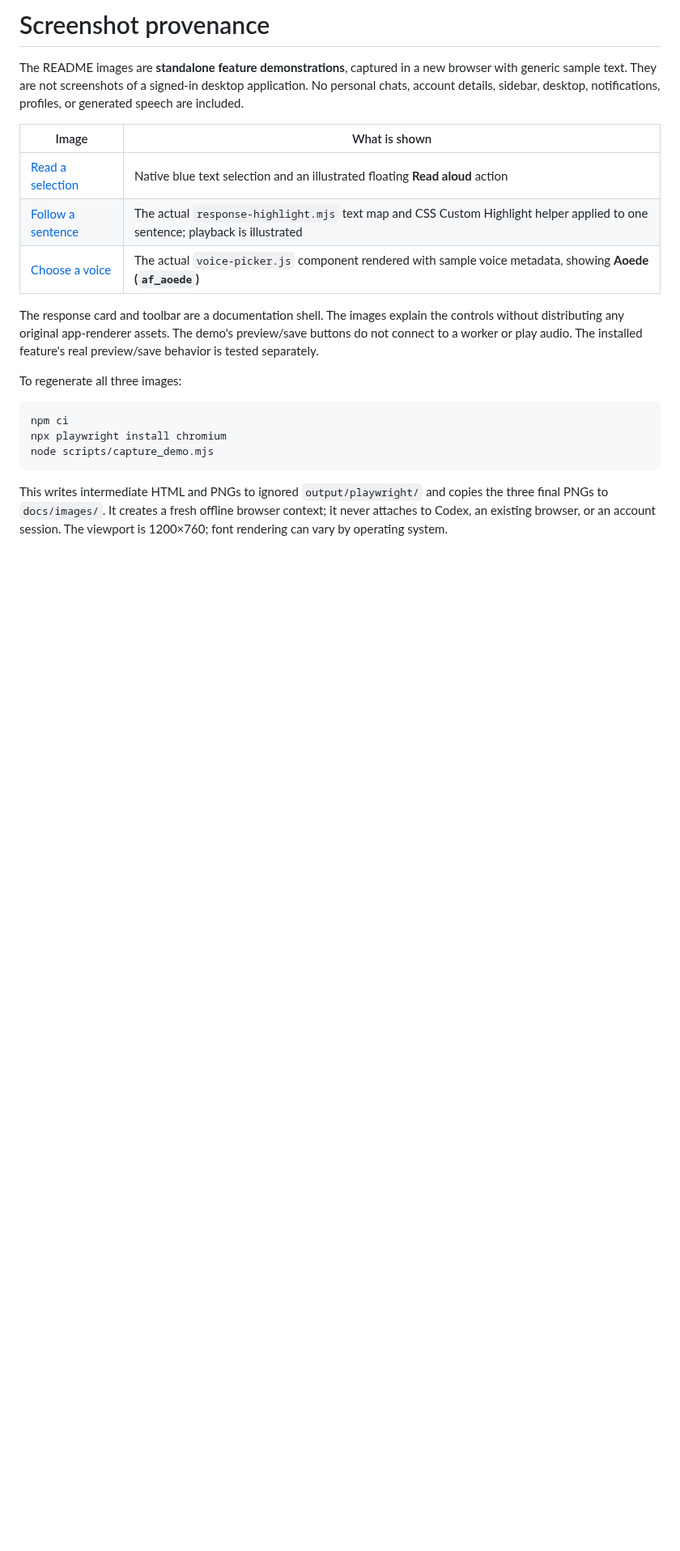
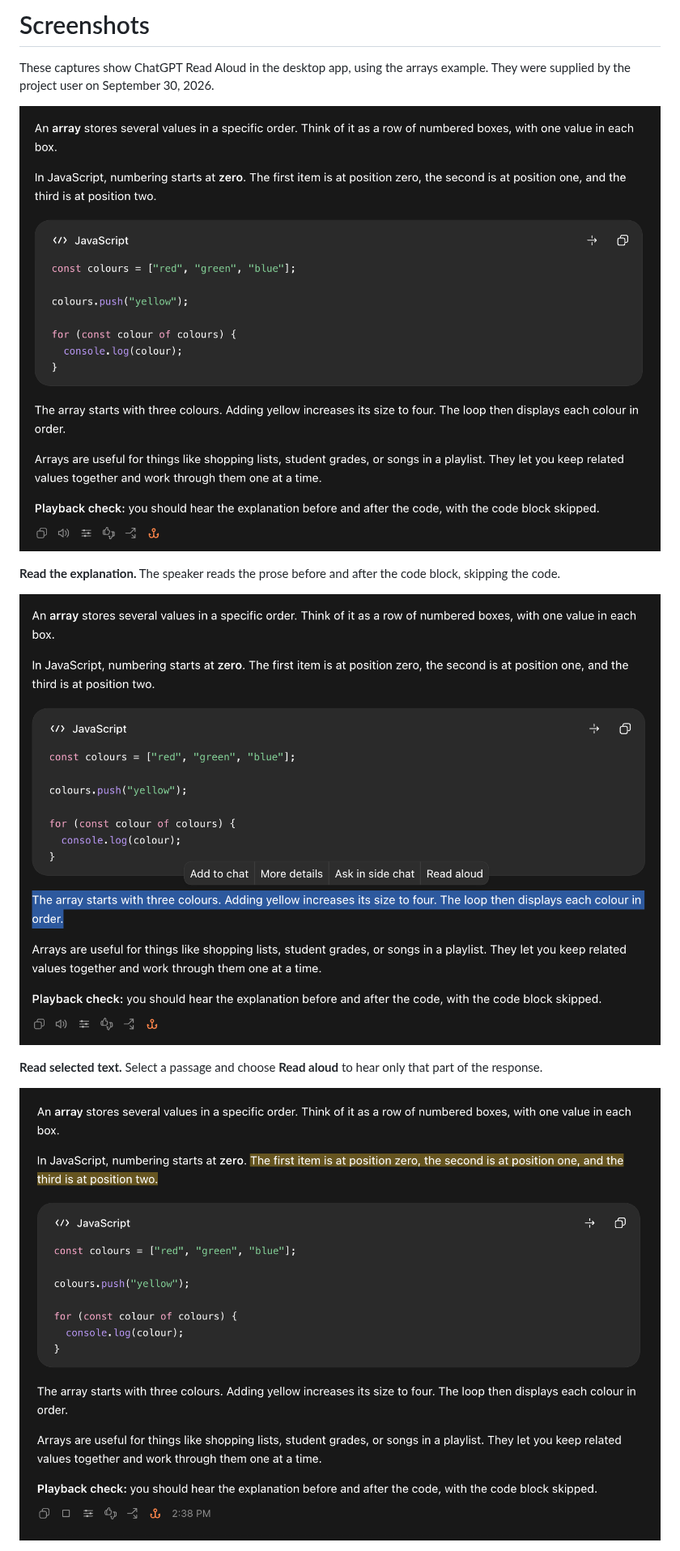
Before and after one commit to EdoiseO/chatgpt-read-aloud, a Markdown page: docs/SCREENSHOTS.md, the part around one of its changes. Shown at 81% size. GitHub-like rendering; pictures changed too: docs/images/code-blocks-skipped.png (added), docs/images/read-selection.png, docs/images/sentence-highlight.png; blank space fills up the shorter version.

````diff
--- a/docs/SCREENSHOTS.md
+++ b/docs/SCREENSHOTS.md
@@ -1,31 +1,17 @@
-# Screenshot provenance
+# Screenshots
 
-The README images are **standalone feature demonstrations**, captured in a new
-browser with generic sample text. They are not screenshots of a signed-in
-desktop application. No personal chats, account details, sidebar, desktop,
-notifications, profiles, or generated speech are included.
+These captures show ChatGPT Read Aloud in the desktop app, using the arrays
+example. They were supplied by the project user on September 30, 2026.
 
-| Image | What is shown |
-| --- | --- |
-| [Read a selection](images/read-selection.png) | Native blue text selection and an illustrated floating **Read aloud** action |
-| [Follow a sentence](images/sentence-highlight.png) | The actual `response-highlight.mjs` text map and CSS Custom Highlight helper applied to one sentence; playback is illustrated |
-| [Choose a voice](images/voice-picker.png) | The actual `voice-picker.js` component rendered with sample voice metadata, showing **Aoede (`af_aoede`)** |
+![Explanation before and after a JavaScript code block](images/code-blocks-skipped.png)
 
-The response card and toolbar are a documentation shell. The images explain the
-controls without distributing any original app-renderer assets. The demo's
-preview/save buttons do not connect to a worker or play audio. The installed
-feature's real preview/save behavior is tested separately.
+**Read the explanation.** The speaker reads the prose before and after the code
+block, skipping the code.
 
-To regenerate all three images:
+![Selected paragraph with the Read aloud action](images/read-selection.png)
 
-```sh
-npm ci
-npx playwright install chromium
-node scripts/capture_demo.mjs
-```
+**Read selected text.** Select a passage and choose **Read aloud** to hear only
+that part of the response.
 
-This writes intermediate HTML and PNGs to ignored `output/playwright/` and copies
-the three final PNGs to `docs/images/`. It creates a fresh offline browser
-context; it never attaches to Codex, an existing browser, or an account session.
-The viewport is 1200×760; font rendering can vary by operating system.
+![Current sentence highlighted during playback](images/sentence-highlight.png)
 
````
Also changed, not shown: other parts of docs/SCREENSHOTS.md (+16 -8 lines), README.md (+3 -2 lines), docs/DEVELOPMENT.md (+16 -0 lines), docs/images/demos/read-selection.png (added), docs/images/demos/sentence-highlight.png (added), docs/images/demos/voice-picker.png (renamed from docs/images/voice-picker.png), 1 other file.
